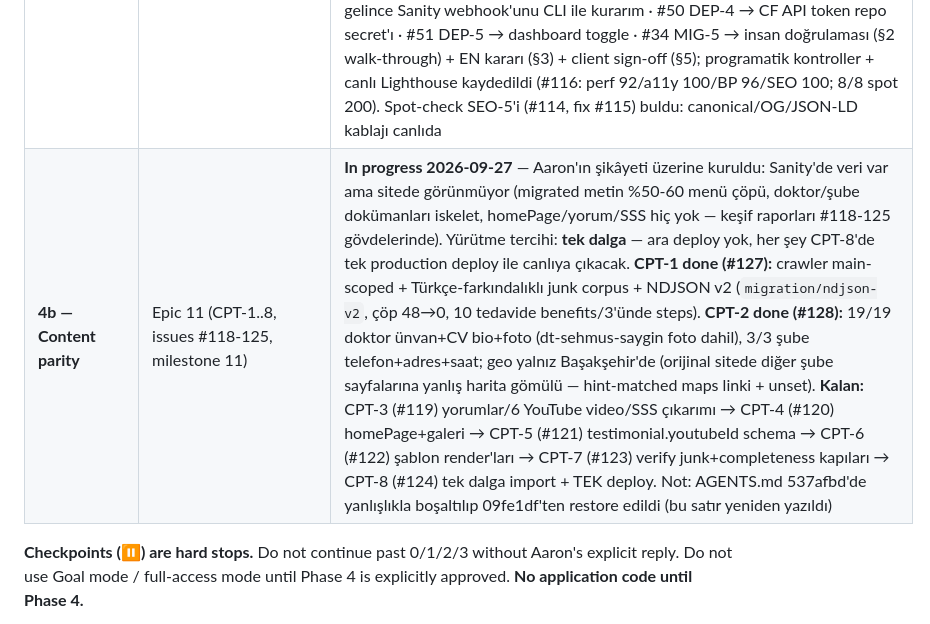
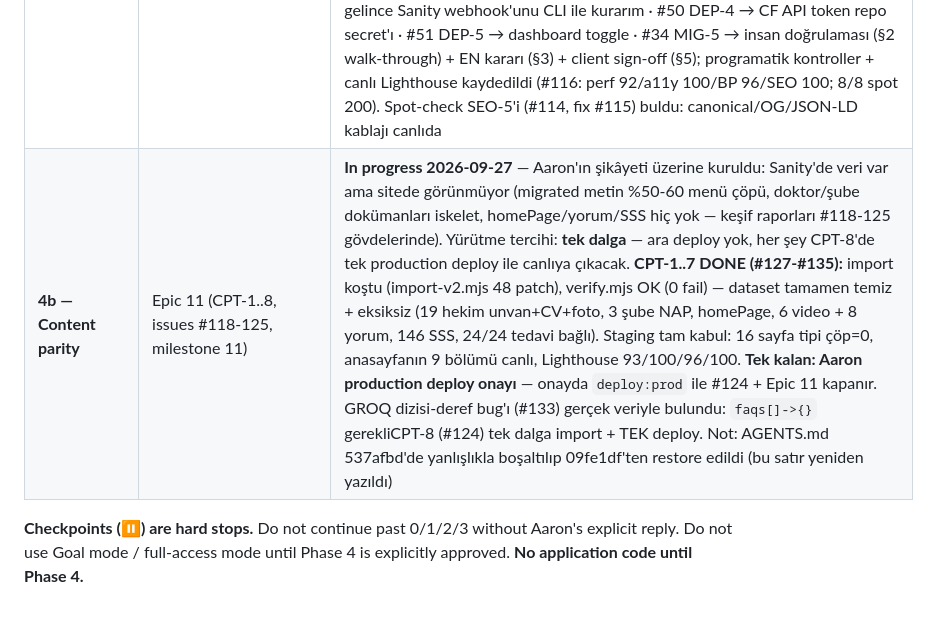
Before and after one commit to aaronkisac/dental-clinic, a Markdown page: AGENTS.md, the part around the change. Drawn GitHub-style.

Commit message:
docs: epic 11 complete pending production approval

```diff
--- a/AGENTS.md
+++ b/AGENTS.md
@@ -23,7 +23,7 @@ Two goals of equal weight:
 | 2 — Architecture | `docs/ARCHITECTURE.md` + `docs/adr/ADR-001…007` | **Approved 2026-09-24 (Checkpoint 2)** |
 | 3 — Backlog | `docs/BACKLOG.md` — 10 epics, **55 issues** | **Complete 2026-09-24** — private repo `aaronkisac/dentaliva` seeded; 10 milestones, labels, issues #1–#55; **Dentaliva Delivery** board live (all 55 items, Status=Todo): https://github.com/users/aaronkisac/projects/1 |
 | 4 — Execution | One issue → one branch → one PR | **In progress since 2026-09-24** — **50/55 issues closed**. Local repo: `C:\Users\nezih\dev\dentaliva` (outside OneDrive). Every PR squash-merged with green CI; board statuses kept in sync. **SITE IS LIVE 2026-09-27** (#109/#111/#112 + Aaron's Cloudflare OAuth): prod `https://dentaliva-com.dentaliva.workers.dev` (HSTS + per-route CSP verified, 89-page build from live Sanity dataset, legacy 301s work) · staging `https://dentaliva-com-staging.dentaliva.workers.dev` (mock mode). workers.dev subdomain: `dentaliva.workers.dev`. CF OAuth session: `%USERPROFILE%\AppData\Roaming\xdg.config\.wrangler\config\default.toml` — deploys run without re-login; Sanity CLI session (`~/.config/sanity/config.json`) still valid. RATE_LIMITER binding live but **permissive by design** (eventually consistent — abuse shaping, not a quota; #112). **Open (5):** #47 DEP-1 → Aaron dashboard steps: Access on staging, Turnstile widget keys, Resend key + domain verify, deploy hook (dashboard-only — API 405), custom domains (DNS/Risk #1) · #49 DEP-3 → hook URL gelince Sanity webhook'unu CLI ile kurarım · #50 DEP-4 → CF API token repo secret'ı · #51 DEP-5 → dashboard toggle · #34 MIG-5 → insan doğrulaması (§2 walk-through) + EN kararı (§3) + client sign-off (§5); programatik kontroller + canlı Lighthouse kaydedildi (#116: perf 92/a11y 100/BP 96/SEO 100; 8/8 spot 200). Spot-check SEO-5'i (#114, fix #115) buldu: canonical/OG/JSON-LD kablajı canlıda |
-| **4b — Content parity** | Epic 11 (CPT-1..8, issues #118-125, milestone 11) | **In progress 2026-09-27** — Aaron'ın şikâyeti üzerine kuruldu: Sanity'de veri var ama sitede görünmüyor (migrated metin %50-60 menü çöpü, doktor/şube dokümanları iskelet, homePage/yorum/SSS hiç yok — keşif raporları #118-125 gövdelerinde). Yürütme tercihi: **tek dalga** — ara deploy yok, her şey CPT-8'de tek production deploy ile canlıya çıkacak. **CPT-1 done (#127):** crawler main-scoped + Türkçe-farkındalıklı junk corpus + NDJSON v2 (`migration/ndjson-v2`, çöp 48→0, 10 tedavide benefits/3'ünde steps). **CPT-2 done (#128):** 19/19 doktor ünvan+CV bio+foto (dt-sehmus-saygin foto dahil), 3/3 şube telefon+adres+saat; geo yalnız Başakşehir'de (orijinal sitede diğer şube sayfalarına yanlış harita gömülü — hint-matched maps linki + unset). **Kalan:** CPT-3 (#119) yorumlar/6 YouTube video/SSS çıkarımı → CPT-4 (#120) homePage+galeri → CPT-5 (#121) testimonial.youtubeId schema → CPT-6 (#122) şablon render'ları → CPT-7 (#123) verify junk+completeness kapıları → CPT-8 (#124) tek dalga import + TEK deploy. Not: AGENTS.md 537afbd'de yanlışlıkla boşaltılıp 09fe1df'ten restore edildi (bu satır yeniden yazıldı) |
+| **4b — Content parity** | Epic 11 (CPT-1..8, issues #118-125, milestone 11) | **In progress 2026-09-27** — Aaron'ın şikâyeti üzerine kuruldu: Sanity'de veri var ama sitede görünmüyor (migrated metin %50-60 menü çöpü, doktor/şube dokümanları iskelet, homePage/yorum/SSS hiç yok — keşif raporları #118-125 gövdelerinde). Yürütme tercihi: **tek dalga** — ara deploy yok, her şey CPT-8'de tek production deploy ile canlıya çıkacak. **CPT-1..7 DONE (#127-#135):** import koştu (import-v2.mjs 48 patch), verify.mjs OK (0 fail) — dataset tamamen temiz + eksiksiz (19 hekim unvan+CV+foto, 3 şube NAP, homePage, 6 video + 8 yorum, 146 SSS, 24/24 tedavi bağlı). Staging tam kabul: 16 sayfa tipi çöp=0, anasayfanın 9 bölümü canlı, Lighthouse 93/100/96/100. **Tek kalan: Aaron production deploy onayı** — onayda `deploy:prod` ile #124 + Epic 11 kapanır. GROQ dizisi-deref bug'ı (#133) gerçek veriyle bulundu: `faqs[]->{}` gerekliCPT-8 (#124) tek dalga import + TEK deploy. Not: AGENTS.md 537afbd'de yanlışlıkla boşaltılıp 09fe1df'ten restore edildi (bu satır yeniden yazıldı) |
 
 **Checkpoints (⏸) are hard stops.** Do not continue past 0/1/2/3 without Aaron's explicit reply. Do not use Goal mode / full-access mode until Phase 4 is explicitly approved. **No application code until Phase 4.**
 
```
